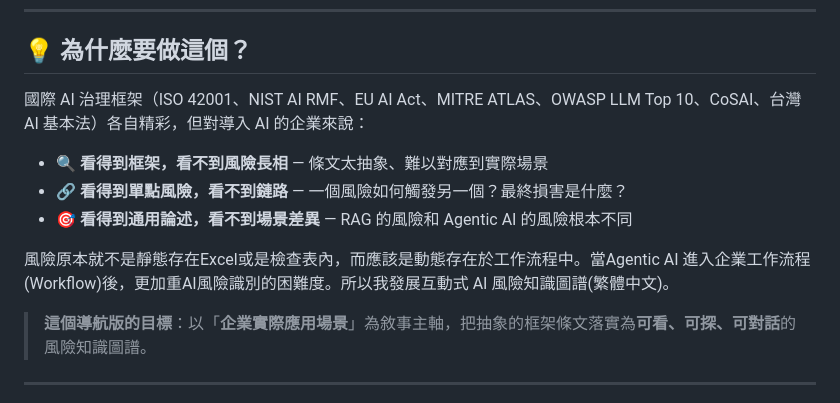
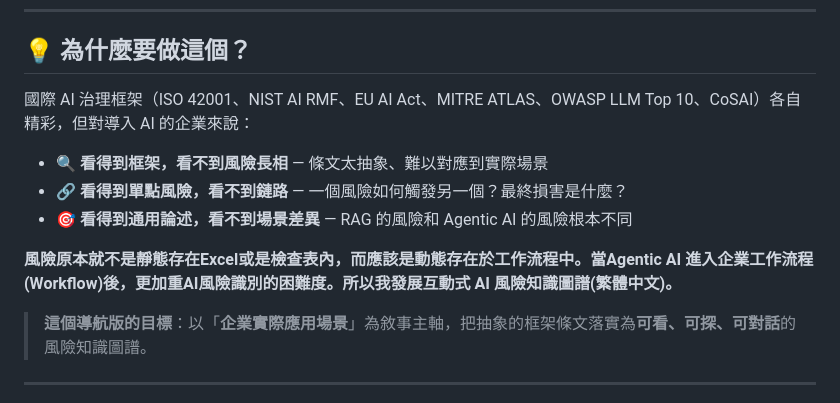
Before and after one commit to Peterbear8/Ai-risk-knowledge-graph, a Markdown page: README.md, the part around the change. Rendered like a GitHub page.

```diff
--- a/README.md
+++ b/README.md
@@ -54,13 +54,13 @@
 
 ## 💡 為什麼要做這個？
 
-國際 AI 治理框架（ISO 42001、NIST AI RMF、EU AI Act、MITRE ATLAS、OWASP LLM Top 10、CoSAI、台灣 AI 基本法）各自精彩，但對導入 AI 的企業來說：
+國際 AI 治理框架（ISO 42001、NIST AI RMF、EU AI Act、MITRE ATLAS、OWASP LLM Top 10、CoSAI）各自精彩，但對導入 AI 的企業來說：
 
 - 🔍 **看得到框架，看不到風險長相** — 條文太抽象、難以對應到實際場景
 - 🔗 **看得到單點風險，看不到鏈路** — 一個風險如何觸發另一個？最終損害是什麼？
 - 🎯 **看得到通用論述，看不到場景差異** — RAG 的風險和 Agentic AI 的風險根本不同
 
-風險原本就不是靜態存在Excel或是檢查表內，而應該是動態存在於工作流程中。當Agentic AI 進入企業工作流程(Workflow)後，更加重AI風險識別的困難度。所以我發展互動式 AI 風險知識圖譜(繁體中文)。
+**風險原本就不是靜態存在Excel或是檢查表內，而應該是動態存在於工作流程中。當Agentic AI 進入企業工作流程(Workflow)後，更加重AI風險識別的困難度。所以我發展互動式 AI 風險知識圖譜(繁體中文)。**
 
 > **這個導航版的目標**：以「**企業實際應用場景**」為敘事主軸，把抽象的框架條文落實為**可看、可探、可對話**的風險知識圖譜。
 
```
